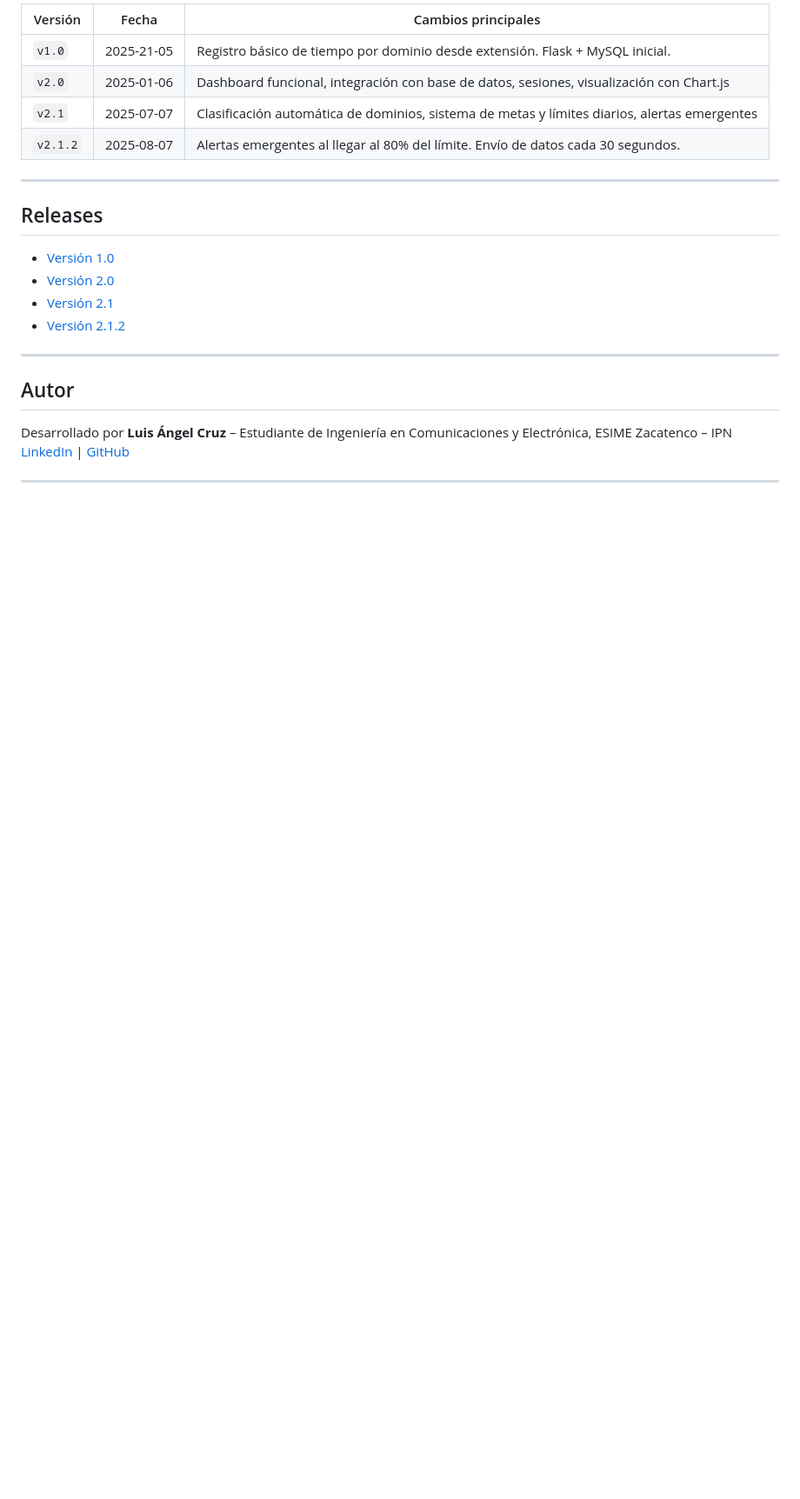
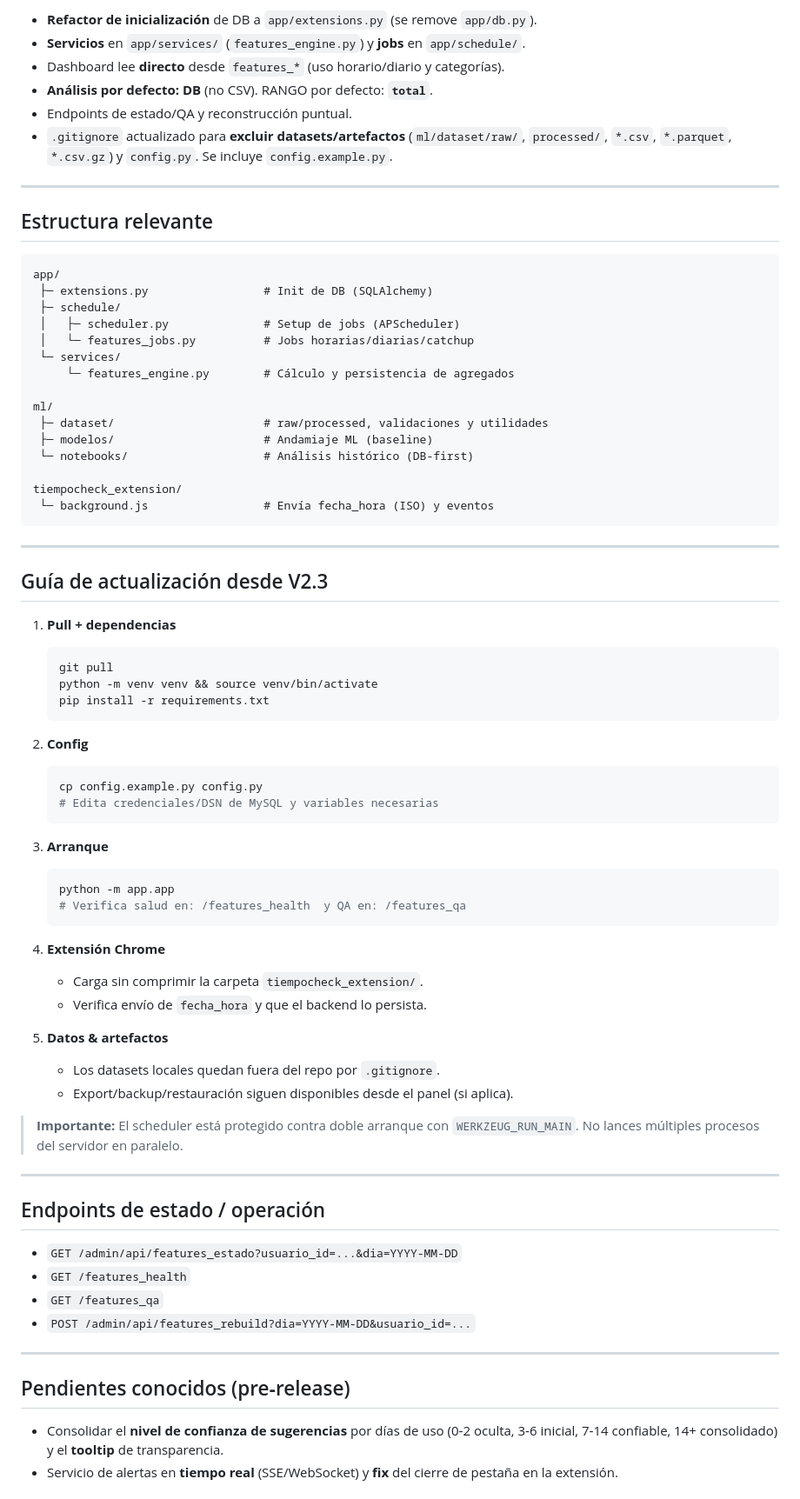
Before and after one commit to cruznoise/Tiempo-Check, a Markdown page: README.md, the part around one of its changes. Shown at 87% size. Rendered like a GitHub page; blank space fills up the shorter version.

````diff
--- a/README.md
+++ b/README.md
@@ -62,25 +69,79 @@ python -m app.app
 
-| Versión   | Fecha         | Cambios principales                                                                 |
-|-----------|---------------|--------------------------------------------------------------------------------------|
-| `v1.0`    | 2025-21-05    | Registro básico de tiempo por dominio desde extensión. Flask + MySQL inicial.       |
-| `v2.0`    | 2025-01-06    | Dashboard funcional, integración con base de datos, sesiones, visualización con Chart.js |
-| `v2.1`    | 2025-07-07    | Clasificación automática de dominios, sistema de metas y límites diarios, alertas emergentes |
-| `v2.1.2`  | 2025-08-07    | Alertas emergentes al llegar al 80% del límite. Envío de datos cada 30 segundos.   |
+- **Refactor de inicialización** de DB a `app/extensions.py` (se remove `app/db.py`).
+- **Servicios** en `app/services/` (`features_engine.py`) y **jobs** en `app/schedule/`.
+- Dashboard lee **directo** desde `features_*` (uso horario/diario y categorías).
+- **Análisis por defecto: DB** (no CSV). RANGO por defecto: **`total`**.
+- Endpoints de estado/QA y reconstrucción puntual.
+- `.gitignore` actualizado para **excluir datasets/artefactos** (`ml/dataset/raw/`, `processed/`, `*.csv`, `*.parquet`, `*.csv.gz`) y `config.py`. Se incluye `config.example.py`.
 
 ---
 
-## Releases
+##  Estructura relevante
 
-- [Versión 1.0](https://github.com/cruznoise/Tiempo-Check/releases/tag/v1.0)
-- [Versión 2.0](https://github.com/cruznoise/Tiempo-Check/releases/tag/v2.0)
-- [Versión 2.1](https://github.com/cruznoise/Tiempo-Check/releases/tag/v2.1)
-- [Versión 2.1.2](https://github.com/cruznoise/Tiempo-Check/releases/tag/v2.1.2)
+```
+app/
+ ├─ extensions.py                 # Init de DB (SQLAlchemy)
+ ├─ schedule/
+ │   ├─ scheduler.py              # Setup de jobs (APScheduler)
+ │   └─ features_jobs.py          # Jobs horarias/diarias/catchup
+ └─ services/
+     └─ features_engine.py        # Cálculo y persistencia de agregados
+
+ml/
+ ├─ dataset/                      # raw/processed, validaciones y utilidades
+ ├─ modelos/                      # Andamiaje ML (baseline)
+ └─ notebooks/                    # Análisis histórico (DB‑first)
+
+tiempocheck_extension/
+ └─ background.js                 # Envía fecha_hora (ISO) y eventos
+```
 
 ---
 
-## Autor
+##  Guía de actualización desde V2.3
 
-Desarrollado por **Luis Ángel Cruz** – Estudiante de Ingeniería en Comunicaciones y Electrónica, ESIME Zacatenco – IPN
-[LinkedIn](https://www.linkedin.com/in/luisact/) | [GitHub](https://github.com/cruznoise)
+1. **Pull + dependencias**
+   ```bash
+   git pull
+   python -m venv venv && source venv/bin/activate
+   pip install -r requirements.txt
+   ```
+
+2. **Config**
+   ```bash
+   cp config.example.py config.py
+   # Edita credenciales/DSN de MySQL y variables necesarias
+   ```
+
+3. **Arranque**
+   ```bash
+   python -m app.app
+   # Verifica salud en: /features_health  y QA en: /features_qa
+   ```
+
+4. **Extensión Chrome**
+   - Carga sin comprimir la carpeta `tiempocheck_extension/`.
+   - Verifica envío de `fecha_hora` y que el backend lo persista.
+
+5. **Datos & artefactos**
+   - Los datasets locales quedan fuera del repo por `.gitignore`.
+   - Export/backup/restauración siguen disponibles desde el panel (si aplica).
+
+> **Importante:** El scheduler está protegido contra doble arranque con `WERKZEUG_RUN_MAIN`. No lances múltiples procesos del servidor en paralelo.
 
 ---
+
+##  Endpoints de estado / operación
+
+- `GET /admin/api/features_estado?usuario_id=...&dia=YYYY‑MM‑DD`
+- `GET /features_health`
+- `GET /features_qa`
+- `POST /admin/api/features_rebuild?dia=YYYY‑MM‑DD&usuario_id=...`
+
+---
+
+##  Pendientes conocidos (pre‑release)
+
+- Consolidar el **nivel de confianza de sugerencias** por días de uso (0‑2 oculta, 3‑6 inicial, 7‑14 confiable, 14+ consolidado) y el **tooltip** de transparencia.
+- Servicio de alertas en **tiempo real** (SSE/WebSocket) y **fix** del cierre de pestaña en la extensión.
+
````
Also changed, not shown: other parts of README.md (+61 -39 lines).
